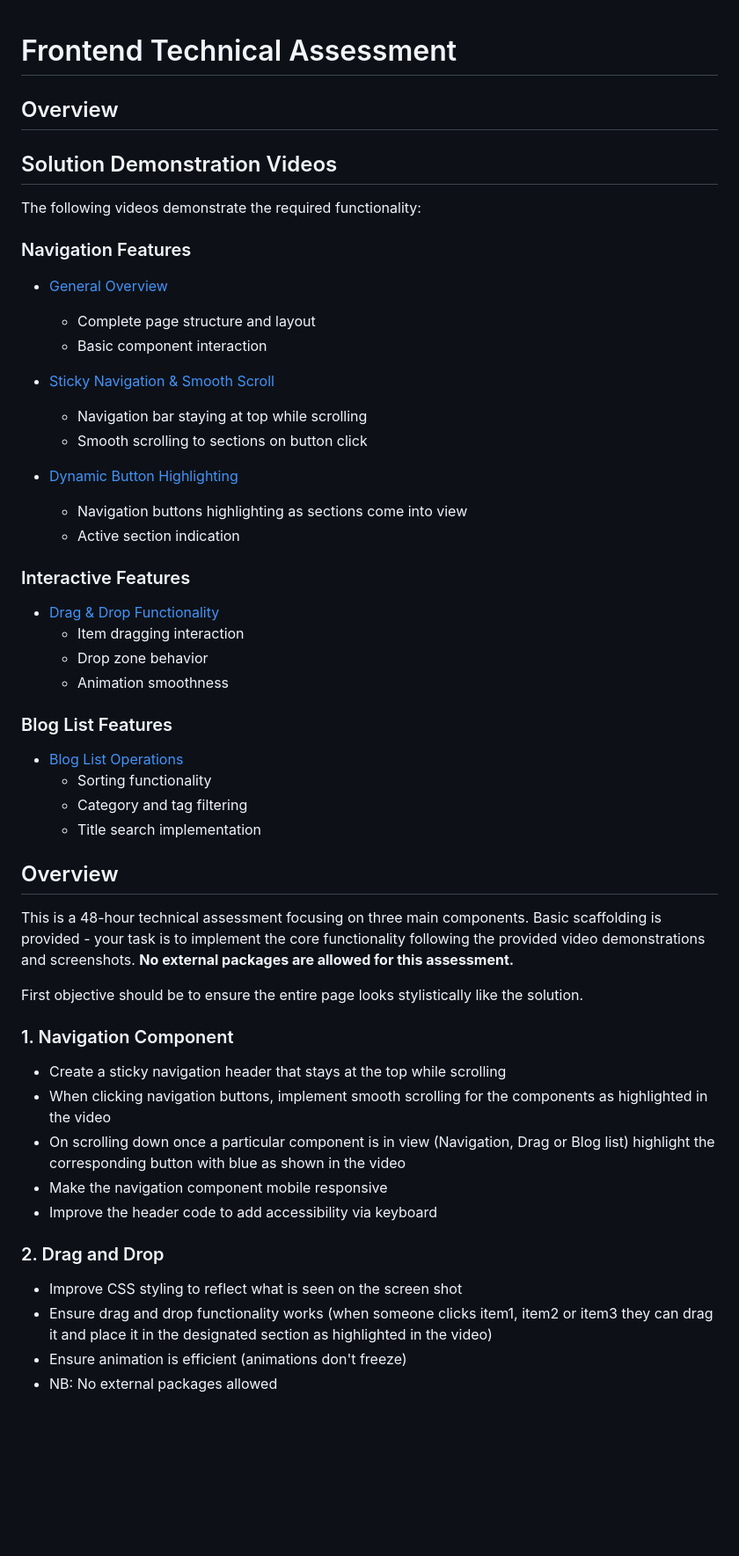
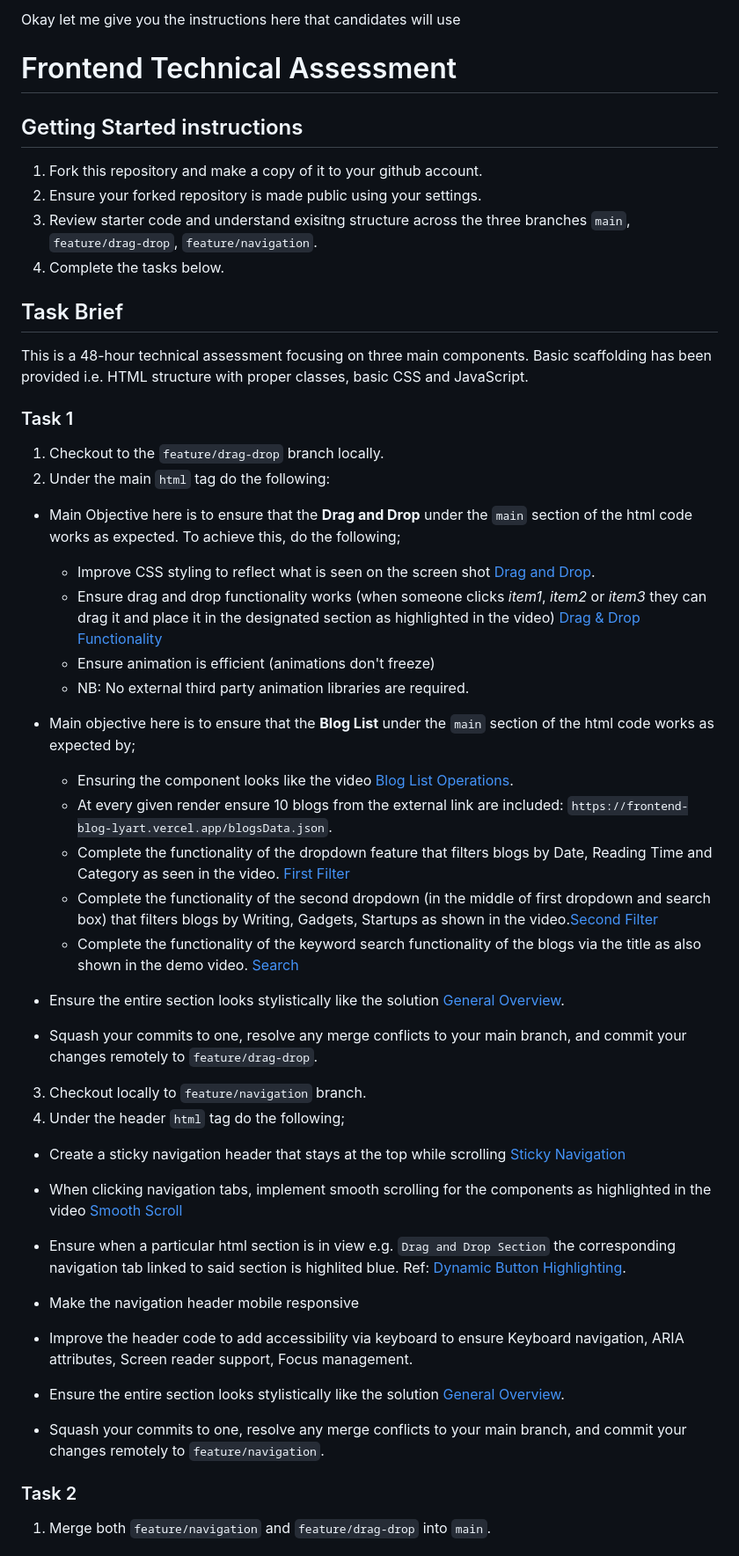
Before and after one commit to zedatgithub12/frontend-technical-assessment, a Markdown page: README.md, the part around the change printed below. Shown: that part at 88% size. Drawn GitHub-style; blank space fills up the shorter version.

Commit message:
added correctd README

```diff
--- a/README.md
+++ b/README.md
@@ -1,50 +1,45 @@
+Okay let me give you the instructions here that candidates will use
 # Frontend Technical Assessment
 
-## Overview
+## Getting Started instructions
+1. Fork this repository and make a copy of it to your github account.
+2. Ensure your forked repository is made public using your settings.
+3. Review starter code and understand exisitng structure across the three branches `main`, `feature/drag-drop`, `feature/navigation`.
+4. Complete the tasks below.
 
-## Solution Demonstration Videos
-The following videos demonstrate the required functionality:
+## Task Brief
+This is a 48-hour technical assessment focusing on three main components. Basic scaffolding has been provided i.e. HTML structure with proper classes, basic CSS and JavaScript.
 
-### Navigation Features
-- [General Overview](https://drive.google.com/file/d/1KwMSwv47rR01mc3tRzGUtmBCWo9Byvfp/view?usp=drive_link)
-  - Complete page structure and layout
-  - Basic component interaction
+### Task 1
+1. Checkout to the `feature/drag-drop` branch locally.
+2. Under the main `html` tag do the following:
+  - Main Objective here is to ensure that the **Drag and Drop** under the `main` section of the html code works as expected. To achieve this, do the following;
+    - Improve CSS styling to reflect what is seen on the screen shot [Drag and Drop](https://drive.google.com/file/d/16l6xC55Bsopi_C9q7Rau28yvyTsyVLn6/view?usp=drive_link).
+    - Ensure drag and drop functionality works (when someone clicks _item1_, _item2_ or _item3_ they can drag it and place it in the designated section as highlighted in the video) [Drag & Drop Functionality](https://drive.google.com/file/d/13UeM2nJfwKjcMUR8d6lsQsiPTSN38ykw/view?usp=drive_link)
+    - Ensure animation is efficient (animations don't freeze)
+    - NB: No external third party animation libraries are required.
 
-- [Sticky Navigation & Smooth Scroll](https://drive.google.com/file/d/1UHYS6FvD8NKVFf8JPK5RagTvJc0Tdx73/view?usp=drive_link)
-  - Navigation bar staying at top while scrolling
-  - Smooth scrolling to sections on button click
+  - Main objective here is to ensure that the **Blog List** under the `main` section of the html code works as expected by;
+    - Ensuring the component looks like the video [Blog List Operations](https://drive.google.com/file/d/1PU_ezhq1s3onaMSJcOwRsoz8pdz4zC5f/view?usp=drive_link).
+    - At every given render ensure 10 blogs from the external link are included: `https://frontend-blog-lyart.vercel.app/blogsData.json`.
+    - Complete the functionality of the dropdown feature that filters blogs by Date, Reading Time and Category as seen in the video. [First Filter](https://drive.google.com/file/d/1PU_ezhq1s3onaMSJcOwRsoz8pdz4zC5f/view?usp=drive_link)
+    - Complete the functionality of the second dropdown (in the middle of first dropdown and search box) that filters blogs by Writing, Gadgets, Startups as shown in the video.[Second Filter](https://drive.google.com/file/d/1PU_ezhq1s3onaMSJcOwRsoz8pdz4zC5f/view?usp=drive_link)
+    - Complete the functionality of the keyword search functionality of the blogs via the title as also shown in the demo video. [Search](https://drive.google.com/file/d/1PU_ezhq1s3onaMSJcOwRsoz8pdz4zC5f/view?usp=drive_link)
 
-- [Dynamic Button Highlighting](https://drive.google.com/file/d/14aCqRu_OKDWSq1yeLPAOO5UTYUE4LusF/view?usp=drive_link)
-  - Navigation buttons highlighting as sections come into view
-  - Active section indication
+  - Ensure the entire section looks stylistically like the solution [General Overview](https://drive.google.com/file/d/1KwMSwv47rR01mc3tRzGUtmBCWo9Byvfp/view?usp=drive_link).
+  - Squash your commits to one, resolve any merge conflicts to your main branch, and commit your changes remotely to `feature/drag-drop`.
 
-### Interactive Features
-- [Drag & Drop Functionality](https://drive.google.com/file/d/13UeM2nJfwKjcMUR8d6lsQsiPTSN38ykw/view?usp=drive_link)
-  - Item dragging interaction
-  - Drop zone behavior
-  - Animation smoothness
+3. Checkout locally to `feature/navigation` branch.
+4. Under the header `html` tag do the following;
+  - Create a sticky navigation header that stays at the top while scrolling [Sticky Navigation](https://drive.google.com/file/d/1UHYS6FvD8NKVFf8JPK5RagTvJc0Tdx73/view?usp=drive_link)
+  - When clicking navigation tabs, implement smooth scrolling for the components as highlighted in the video [Smooth Scroll](https://drive.google.com/file/d/1UHYS6FvD8NKVFf8JPK5RagTvJc0Tdx73/view?usp=drive_link)
+  - Ensure when a particular html section is in view e.g. `Drag and Drop Section` the corresponding navigation tab linked to said section is highlited blue. Ref: [Dynamic Button Highlighting](https://drive.google.com/file/d/14aCqRu_OKDWSq1yeLPAOO5UTYUE4LusF/view?usp=drive_link).
+  - Make the navigation header mobile responsive
+  - Improve the header code to add accessibility via keyboard to ensure Keyboard navigation, ARIA attributes, Screen reader support, Focus management.
 
-### Blog List Features
-- [Blog List Operations](https://drive.google.com/file/d/1PU_ezhq1s3onaMSJcOwRsoz8pdz4zC5f/view?usp=drive_link)
-  - Sorting functionality
-  - Category and tag filtering
-  - Title search implementation
+- Ensure the entire section looks stylistically like the solution [General Overview](https://drive.google.com/file/d/1KwMSwv47rR01mc3tRzGUtmBCWo9Byvfp/view?usp=drive_link).
+- Squash your commits to one, resolve any merge conflicts to your main branch, and commit your changes remotely to `feature/navigation`.
 
-## Overview
-This is a 48-hour technical assessment focusing on three main components. Basic scaffolding is provided - your task is to implement the core functionality following the provided video demonstrations and screenshots. **No external packages are allowed for this assessment.**
+### Task 2
+1. Merge both `feature/navigation` and `feature/drag-drop` into `main`.
 
-First objective should be to ensure the entire page looks stylistically like the solution.
-
-### 1. Navigation Component
-- Create a sticky navigation header that stays at the top while scrolling
-- When clicking navigation buttons, implement smooth scrolling for the components as highlighted in the video
-- On scrolling down once a particular component is in view (Navigation, Drag or Blog list) highlight the corresponding button with blue as shown in the video
-- Make the navigation component mobile responsive
-- Improve the header code to add accessibility via keyboard
-
-### 2. Drag and Drop
-- Improve CSS styling to reflect what is seen on the screen shot
-- Ensure drag and drop functionality works (when someone clicks item1, item2 or item3 they can drag it and place it in the designated section as highlighted in the video)
-- Ensure animation is efficient (animations don't freeze)
-- NB: No external packages allowed
-
```
Also changed, not shown: other parts of README.md (+8 -97 lines).
